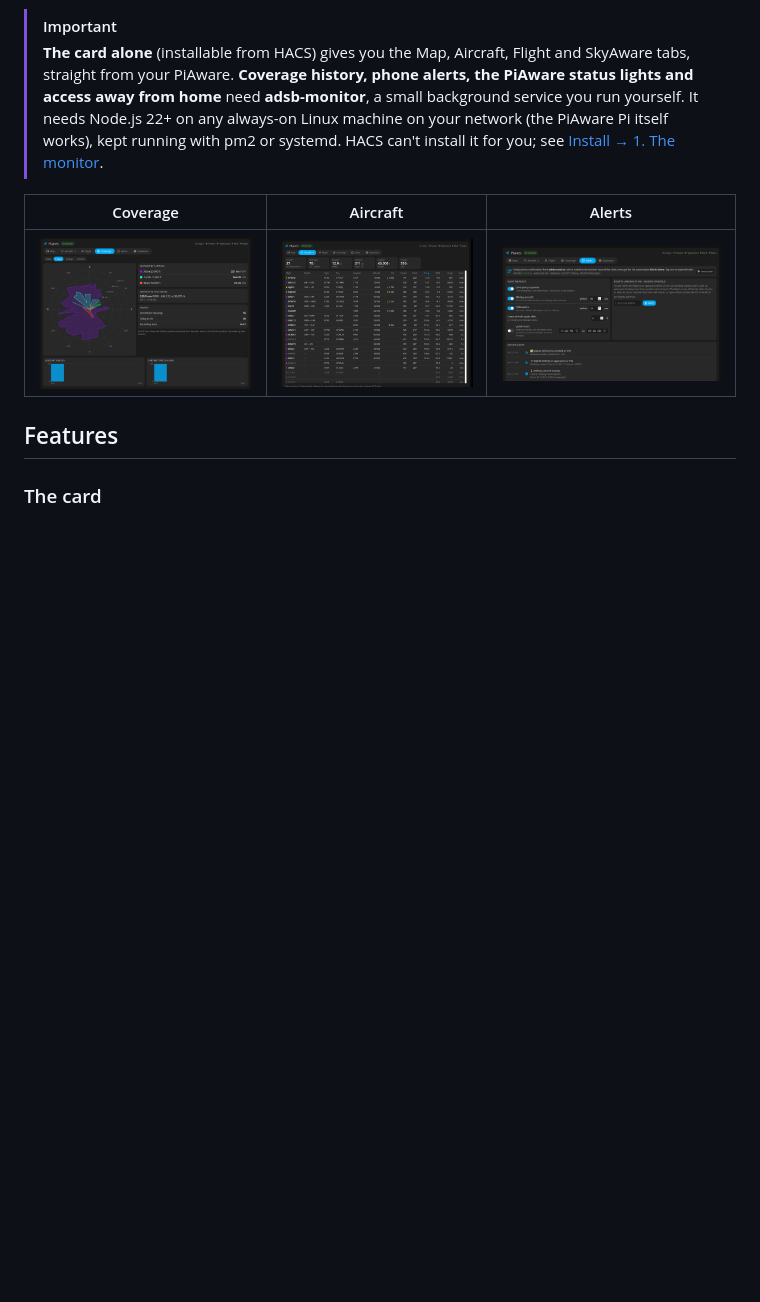
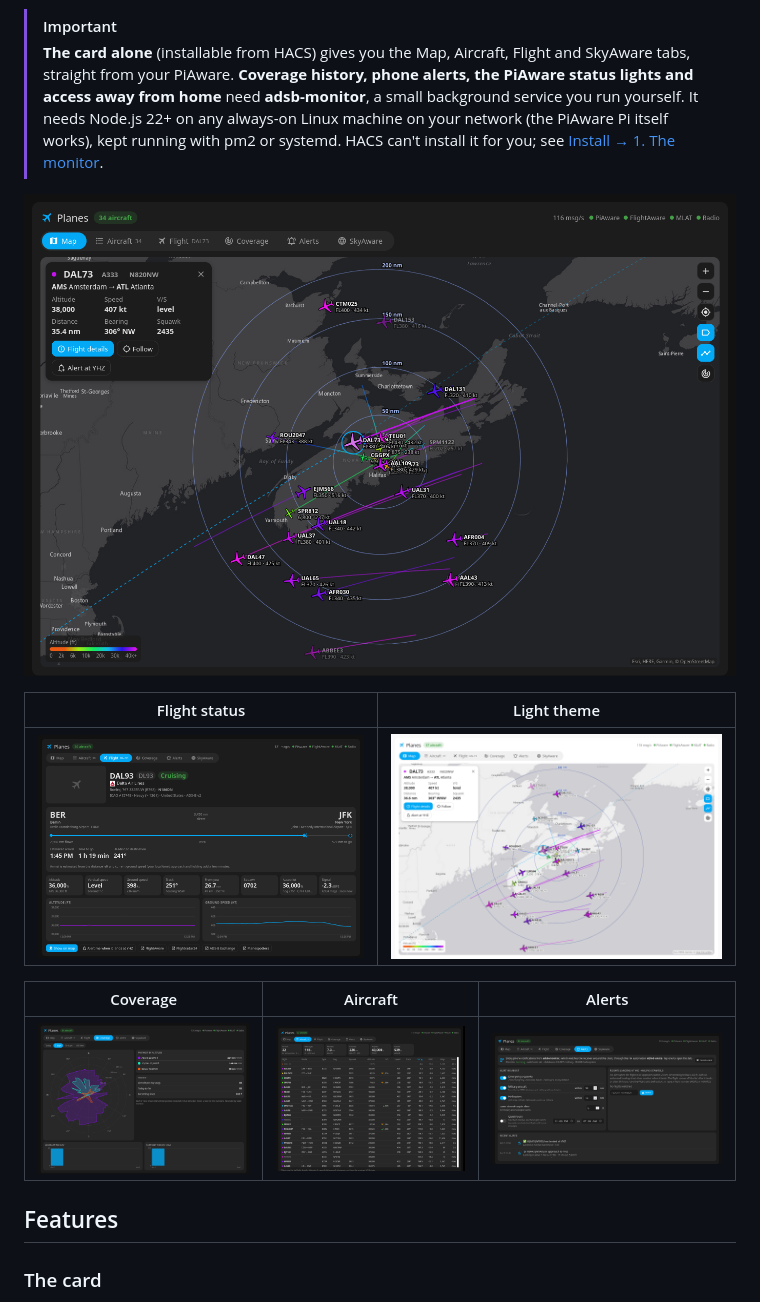
Before and after one commit to jchisholm59/adsb-monitor, a Markdown page: README.md, the part around one of its changes. Drawn GitHub-style; pictures changed too: docs/aircraft.png, docs/alerts.png, docs/coverage.png; blank space fills up the shorter version.

Commit message:
README screenshots: map (dark and light), flight status; card: map labels no longer draw over the popup
Co-Authored-By: Claude Opus 5.5 <noreply@anthropic.com>

```diff
--- a/README.md
+++ b/README.md
@@ -18,5 +18,11 @@ Two pieces that work together:
 > on your network (the PiAware Pi itself works), kept running with pm2 or systemd. HACS can't install it for you;
 > see [Install → 1. The monitor](#1-the-monitor).
 
+![Map tab: live aircraft with range rings, altitude-coloured trails and a selected flight](docs/map.png)
+
+| Flight status | Light theme |
+|---|---|
+| ![Flight tab: route, progress, estimated arrival and live data](docs/flight.png) | ![Map tab in Home Assistant's light theme](docs/map-light.png) |
+
 | Coverage | Aircraft | Alerts |
 |---|---|---|
```
Also changed, not shown: other parts of README.md (+1 -1 lines), 1 other file.
